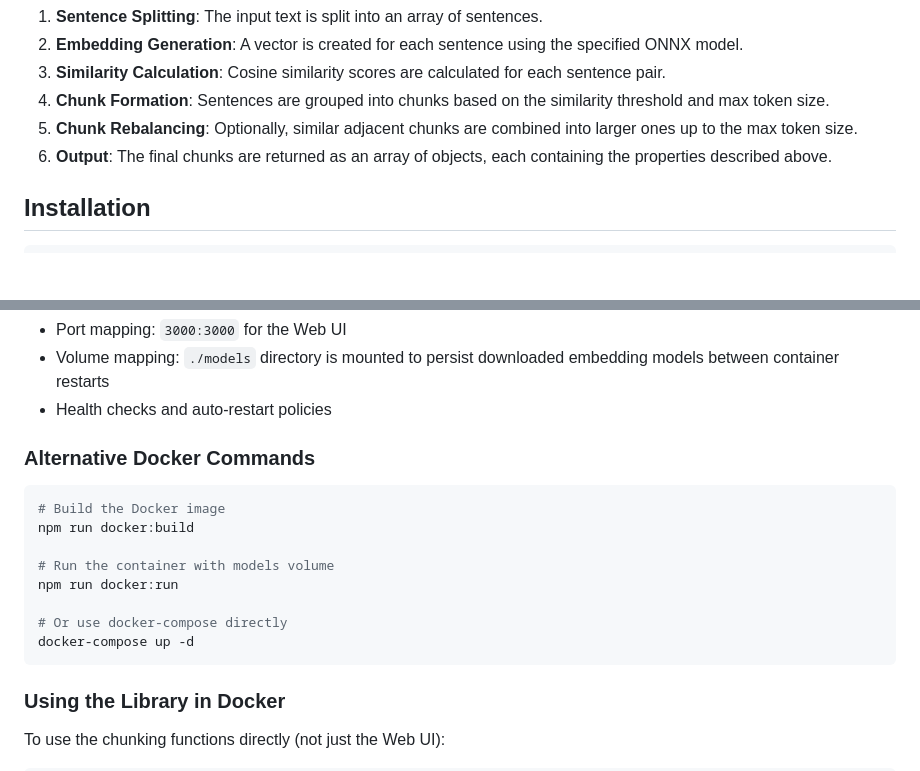
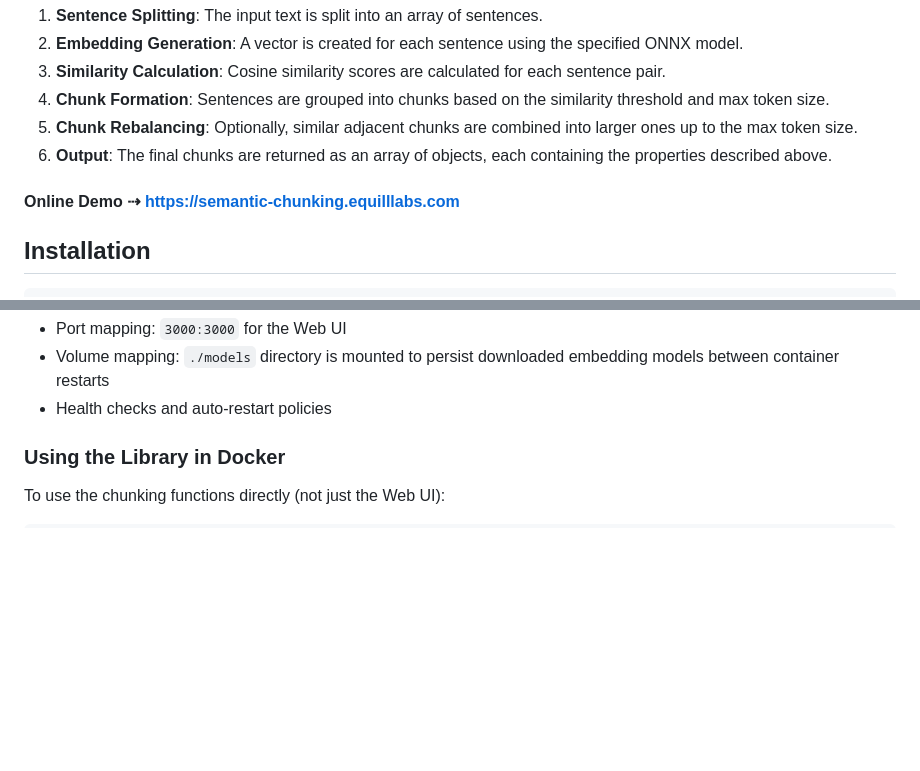
Before and after one commit to jparkerweb/semantic-chunking, a Markdown page: README.md, 2 parts joined by grey strips. GitHub-like rendering; blank space fills up the shorter version.

Commit message:
Update README
Added online demo link and removed alternative Docker commands.

````diff
--- a/README.md
+++ b/README.md
@@ -29,6 +29,8 @@ _how it works_
 5. **Chunk Rebalancing**: Optionally, similar adjacent chunks are combined into larger ones up to the max token size.
 6. **Output**: The final chunks are returned as an array of objects, each containing the properties described above.
 
+#### Online Demo ⇢ <a href="https://semantic-chunking.equilllabs.com/" data-tag="demo">https://semantic-chunking.equilllabs.com</a>
+
 ## Installation
 
 ```bash
@@ -55,19 +57,6 @@ The `docker-compose.yml` configuration includes:
 - Port mapping: `3000:3000` for the Web UI
 - Volume mapping: `./models` directory is mounted to persist downloaded embedding models between container restarts
 - Health checks and auto-restart policies
-
-### Alternative Docker Commands
-
-```bash
-# Build the Docker image
-npm run docker:build
-
-# Run the container with models volume
-npm run docker:run
-
-# Or use docker-compose directly
-docker-compose up -d
-```
 
 ### Using the Library in Docker
 
````
